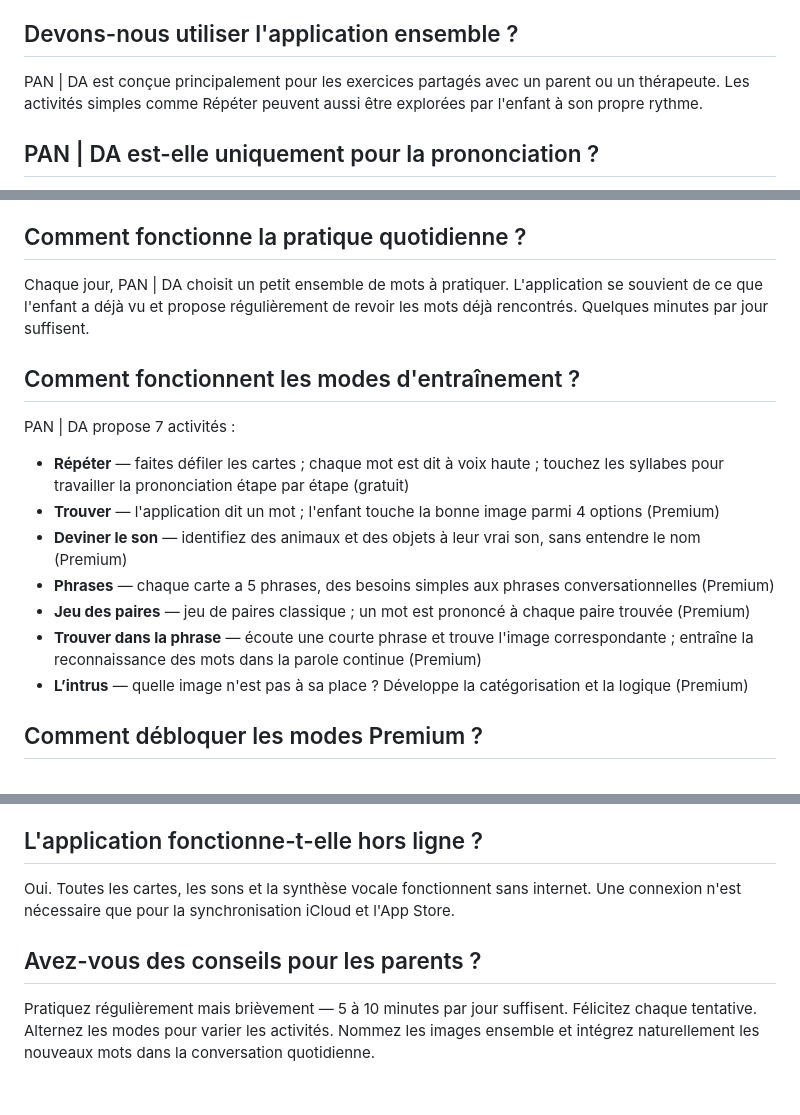
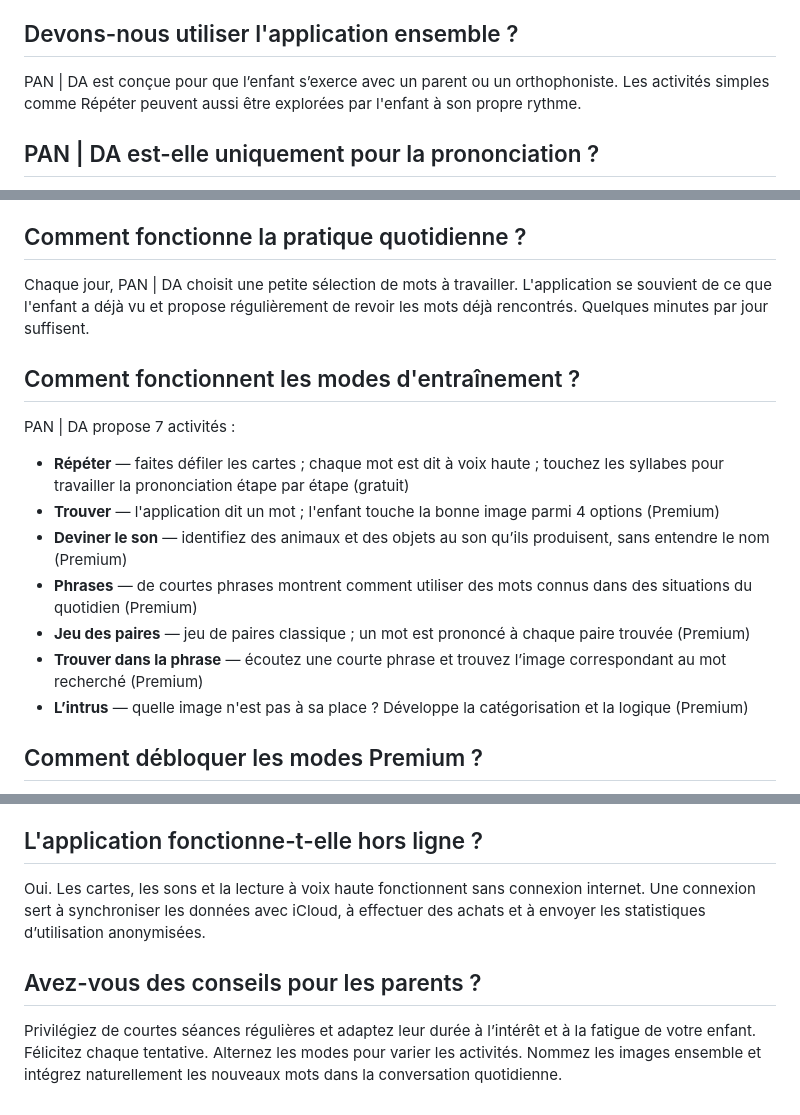
Before and after one commit to martinkaplan/pan-da-legal, a Markdown page: content/faq_fr.md, 3 parts joined by grey strips. GitHub-like rendering.

Commit message:
Polish multilingual copy and replace vague hero messaging

```diff
--- a/content/faq_fr.md
+++ b/content/faq_fr.md
@@ -4,7 +4,7 @@
 Principalement pour les enfants de 2 à 5 ans. Le contenu s'adapte au niveau de communication choisi — des enfants non verbaux à ceux qui forment déjà de courtes phrases.
 
 ## Devons-nous utiliser l'application ensemble ?
-PAN | DA est conçue principalement pour les exercices partagés avec un parent ou un thérapeute. Les activités simples comme Répéter peuvent aussi être explorées par l'enfant à son propre rythme.
+PAN | DA est conçue pour que l’enfant s’exerce avec un parent ou un orthophoniste. Les activités simples comme Répéter peuvent aussi être explorées par l'enfant à son propre rythme.
 
 ## PAN | DA est-elle uniquement pour la prononciation ?
 Non. Elle se concentre sur les premiers mots, le vocabulaire, la compréhension, les phrases du quotidien et le travail du même contenu de différentes façons. L'entraînement à la prononciation des sons (Prononciation) est une partie distincte.
@@ -19,16 +19,16 @@ PAN | DA est une application pour développer le vocabulaire et la communication
 PAN | DA s'adresse aux enfants qui apprennent à communiquer — pour les premiers mots, un soutien supplémentaire entre les séances d'orthophonie ou les familles multilingues. Il n'y a pas de limite d'âge stricte ; le niveau de communication compte plus que l'âge.
 
 ## Comment fonctionne la pratique quotidienne ?
-Chaque jour, PAN | DA choisit un petit ensemble de mots à pratiquer. L'application se souvient de ce que l'enfant a déjà vu et propose régulièrement de revoir les mots déjà rencontrés. Quelques minutes par jour suffisent.
+Chaque jour, PAN | DA choisit une petite sélection de mots à travailler. L'application se souvient de ce que l'enfant a déjà vu et propose régulièrement de revoir les mots déjà rencontrés. Quelques minutes par jour suffisent.
 
 ## Comment fonctionnent les modes d'entraînement ?
 PAN | DA propose 7 activités :
 - **Répéter** — faites défiler les cartes ; chaque mot est dit à voix haute ; touchez les syllabes pour travailler la prononciation étape par étape (gratuit)
 - **Trouver** — l'application dit un mot ; l'enfant touche la bonne image parmi 4 options (Premium)
-- **Deviner le son** — identifiez des animaux et des objets à leur vrai son, sans entendre le nom (Premium)
-- **Phrases** — chaque carte a 5 phrases, des besoins simples aux phrases conversationnelles (Premium)
+- **Deviner le son** — identifiez des animaux et des objets au son qu’ils produisent, sans entendre le nom (Premium)
+- **Phrases** — de courtes phrases montrent comment utiliser des mots connus dans des situations du quotidien (Premium)
 - **Jeu des paires** — jeu de paires classique ; un mot est prononcé à chaque paire trouvée (Premium)
-- **Trouver dans la phrase** — écoute une courte phrase et trouve l'image correspondante ; entraîne la reconnaissance des mots dans la parole continue (Premium)
+- **Trouver dans la phrase** — écoutez une courte phrase et trouvez l’image correspondant au mot recherché (Premium)
 - **L’intrus** — quelle image n'est pas à sa place ? Développe la catégorisation et la logique (Premium)
 
 ## Comment débloquer les modes Premium ?
@@ -53,7 +53,7 @@ En définissant le niveau de l'enfant (non verbal → phrases complètes), l'app
 Les réglages de l’enfant, l’historique des exercices et les cartes personnalisées sont conservés sur votre appareil ou synchronisés via votre espace iCloud privé. La version actuelle envoie aussi des données anonymisées sur les éléments touchés et l’utilisation de l’application à un serveur propre à PAN | DA pour l’améliorer. Les photos, le nom et la date de naissance de l’enfant ne font pas partie de ces statistiques. Consultez la politique de confidentialité.
 
 ## L'application fonctionne-t-elle hors ligne ?
-Oui. Toutes les cartes, les sons et la synthèse vocale fonctionnent sans internet. Une connexion n'est nécessaire que pour la synchronisation iCloud et l'App Store.
+Oui. Les cartes, les sons et la lecture à voix haute fonctionnent sans connexion internet. Une connexion sert à synchroniser les données avec iCloud, à effectuer des achats et à envoyer les statistiques d’utilisation anonymisées.
 
 ## Avez-vous des conseils pour les parents ?
-Pratiquez régulièrement mais brièvement — 5 à 10 minutes par jour suffisent. Félicitez chaque tentative. Alternez les modes pour varier les activités. Nommez les images ensemble et intégrez naturellement les nouveaux mots dans la conversation quotidienne.
+Privilégiez de courtes séances régulières et adaptez leur durée à l’intérêt et à la fatigue de votre enfant. Félicitez chaque tentative. Alternez les modes pour varier les activités. Nommez les images ensemble et intégrez naturellement les nouveaux mots dans la conversation quotidienne.
```
Also changed, not shown: other parts of content/faq_fr.md (+1 -1 lines).
